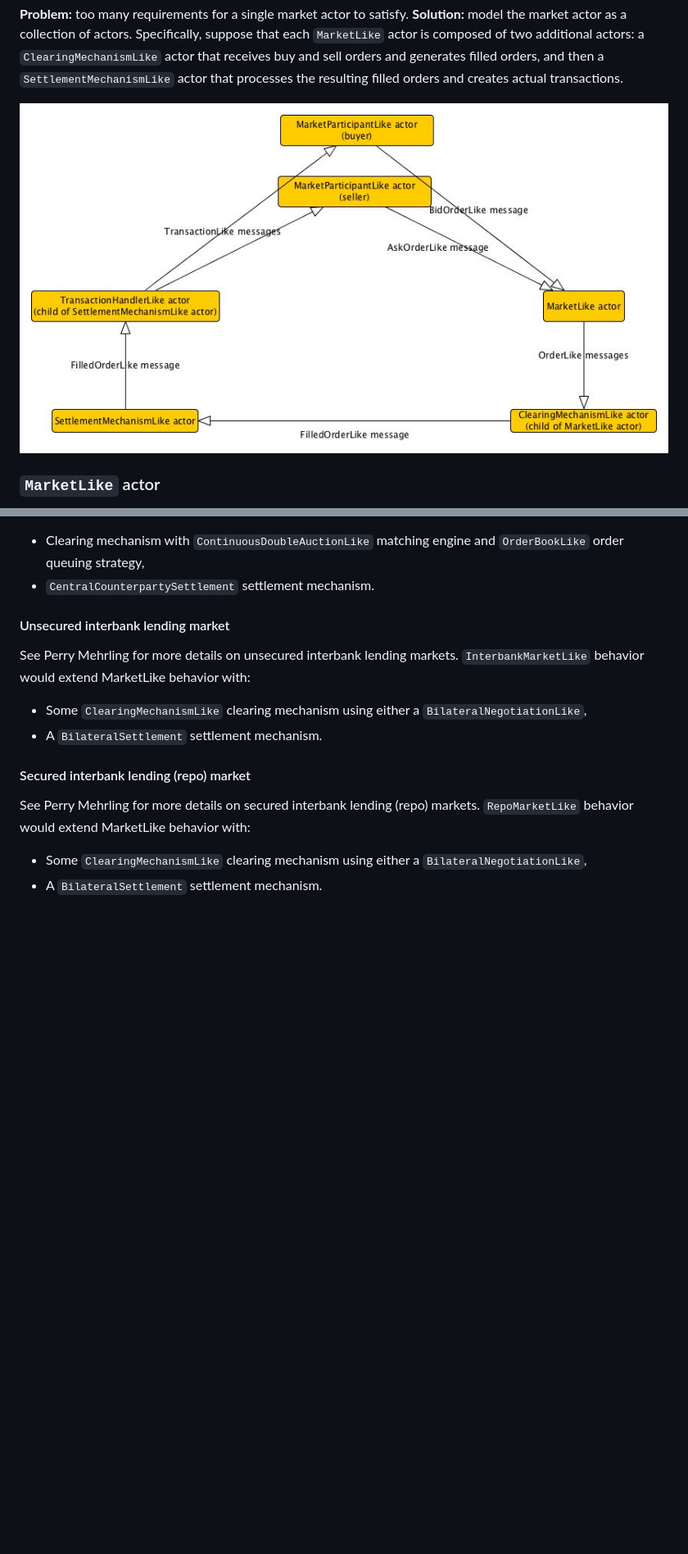
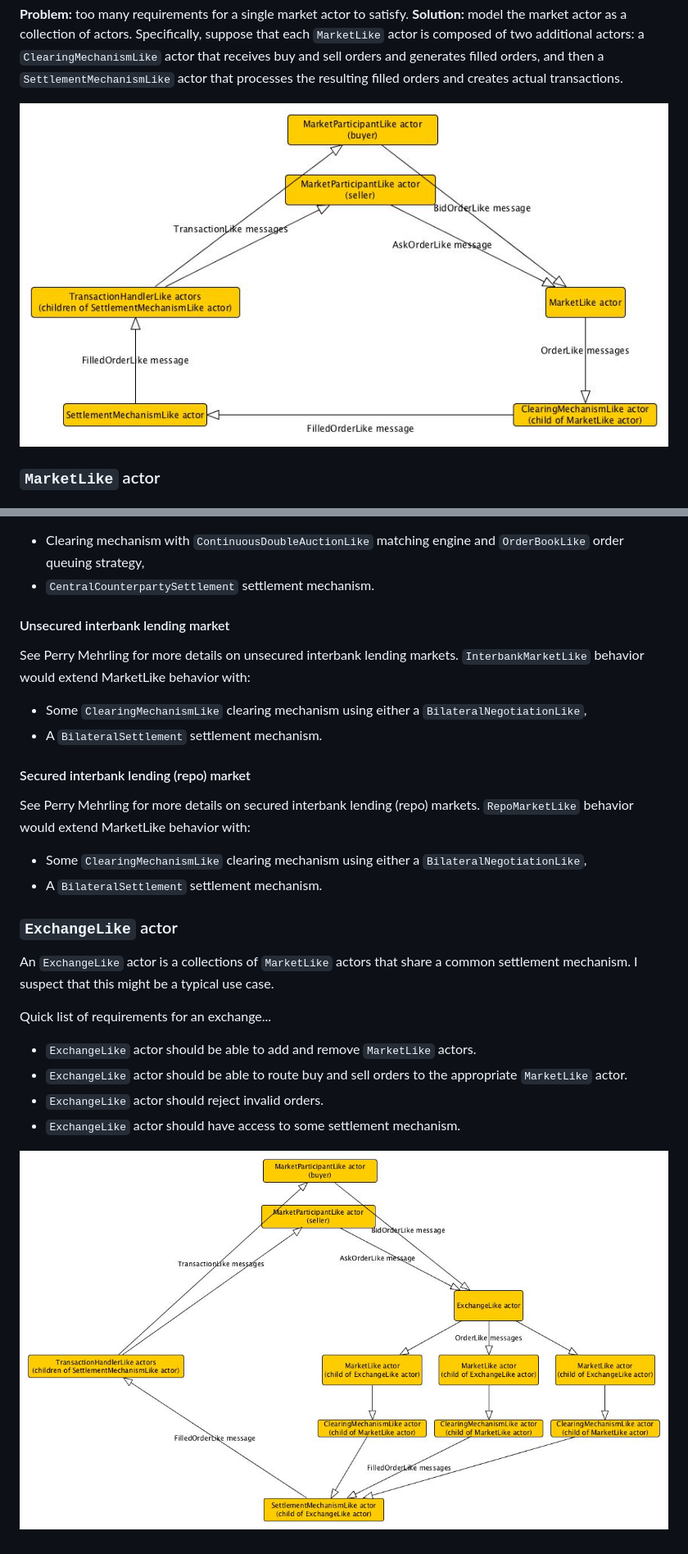
Before and after one commit to ScalABM/agora, a Markdown page: README.md, 2 parts joined by grey strips. Shown at 82% size. Rendered like a GitHub page; pictures changed too: exchangelike-actor.jpg (added), marketlike-actor.jpg; blank space fills up the shorter version.

Commit message:
Added ExchangeLike actor into the discussion.

```diff
--- a/README.md
+++ b/README.md
@@ -123,3 +123,15 @@ See Perry Mehrling for more details on secured interbank lending (repo) markets.
 
 * Some `ClearingMechanismLike` clearing mechanism using either a `BilateralNegotiationLike`,
 * A `BilateralSettlement` settlement mechanism.
+
+### `ExchangeLike` actor
+An `ExchangeLike` actor is a collections of `MarketLike` actors that share a common settlement mechanism. I suspect that this might be a typical use case.
+
+Quick list of requirements for an exchange...
+
+* `ExchangeLike` actor should be able to add and remove `MarketLike` actors.
+* `ExchangeLike` actor should be able to route buy and sell orders to the appropriate `MarketLike` actor.
+* `ExchangeLike` actor should reject invalid orders.
+* `ExchangeLike` actor should have access to some settlement mechanism.
+
+![Message flow with ExchangeLike actor](./exchangelike-actor.jpg)
```
Also changed, not shown: 2 other files.
